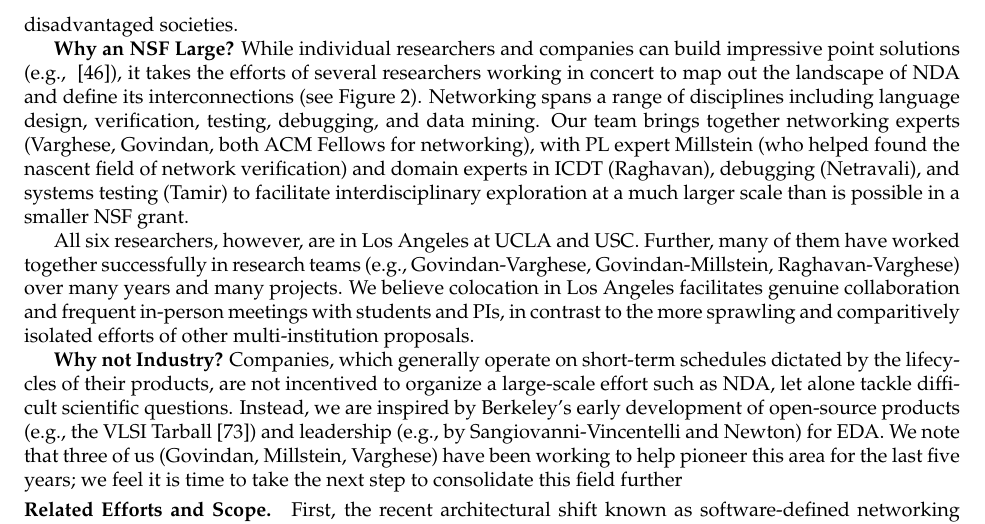
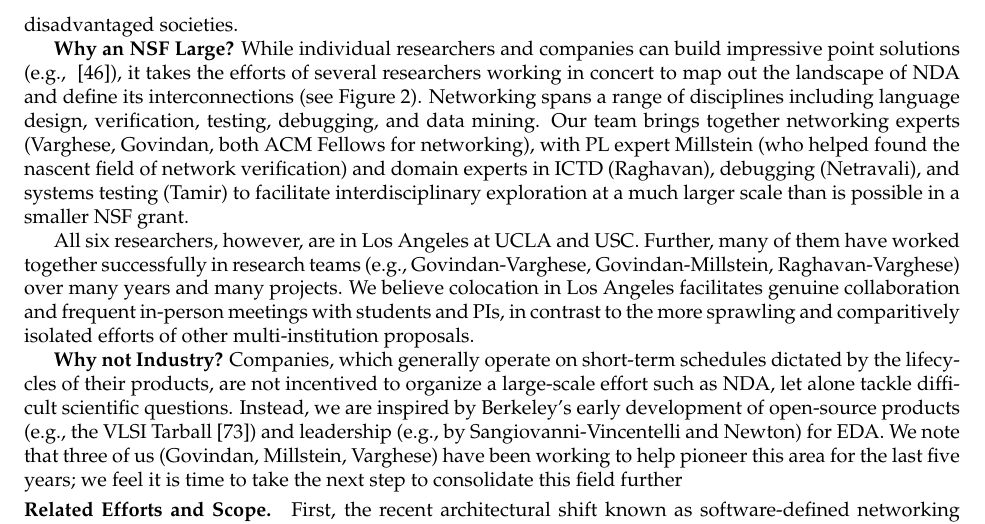
Before and after one commit to gevarghe/NSFLarge, a LaTeX document (nsf-large.tex, which reads introduction-large.tex): part of page 4 of 28, cut so that both start at the same text. Compiled offline with pdfLaTeX.

Commit message:
Minor edit.

```diff
--- a/introduction-large.tex
+++ b/introduction-large.tex
@@ -110,7 +110,7 @@ Table~\ref{scientificquestions} summarizes some of the language design and scien
 %
 As with the EDA and software revolutions, achieving wide impact will require educational materials to train the next generation to use NDA methodologies and technologies. To enfranchise operators, we will focus on producing open-source course material (inspired by Khan Academy) based on what we call {\em network scripting} that will teach how to manage the vast majority of simple networks found around the world, together with open-source simulators for easy network testing. We seek to complement existing efforts such as Cisco Academy~\cite{ciscoacademy} that have already had major impact in disadvantaged societies.
 
-{\bf Why an NSF Large?}  While individual researchers and companies can build impressive point solutions (e.g., ~\cite{b4}), it takes the efforts of several researchers working in concert to map out the landscape of NDA and define its interconnections (see Figure~\ref{fig:abstractions}). Networking spans a range of disciplines including language design, verification, testing, debugging, and data mining. Our team brings together networking experts (Varghese, Govindan, both ACM Fellows for networking), with PL expert Millstein (who helped found the nascent field of network verification) and domain experts in ICDT (Raghavan), debugging (Netravali), and systems testing (Tamir) to facilitate interdisciplinary exploration at a much larger scale than is possible in a smaller NSF grant.
+{\bf Why an NSF Large?}  While individual researchers and companies can build impressive point solutions (e.g., ~\cite{b4}), it takes the efforts of several researchers working in concert to map out the landscape of NDA and define its interconnections (see Figure~\ref{fig:abstractions}). Networking spans a range of disciplines including language design, verification, testing, debugging, and data mining. Our team brings together networking experts (Varghese, Govindan, both ACM Fellows for networking), with PL expert Millstein (who helped found the nascent field of network verification) and domain experts in ICTD (Raghavan), debugging (Netravali), and systems testing (Tamir) to facilitate interdisciplinary exploration at a much larger scale than is possible in a smaller NSF grant.
 
 All six researchers, however, are in Los Angeles at UCLA and USC. Further, many of them have worked together successfully in research teams (e.g., Govindan-Varghese, Govindan-Millstein, Raghavan-Varghese) over many years and many projects. We believe colocation in Los Angeles facilitates genuine collaboration and frequent in-person meetings with students and PIs, in contrast to the more sprawling and comparitively isolated efforts of other multi-institution proposals.
 
```
